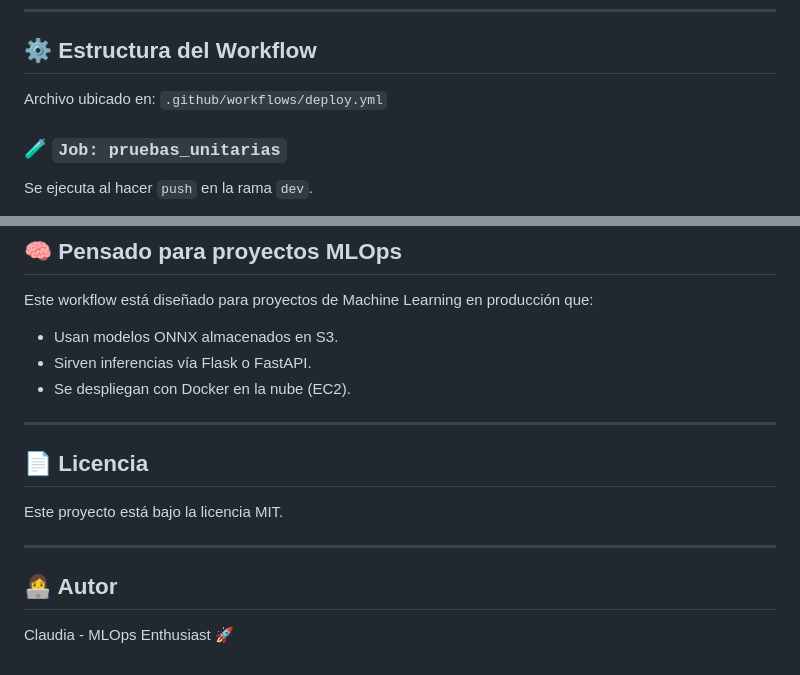
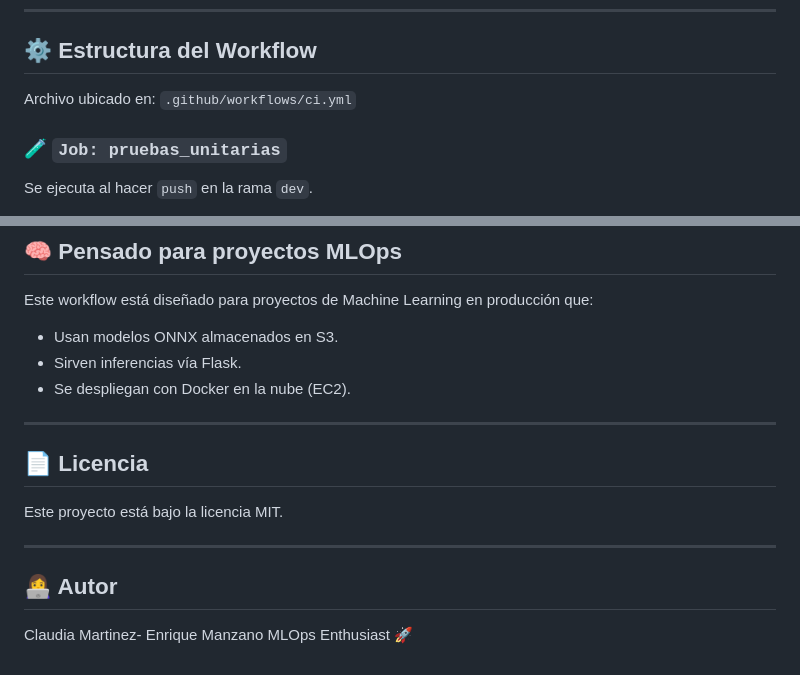
Before and after one commit to claudia-pixel/mlops-auto-deploy-model, a Markdown page: README.md, 2 parts joined by grey strips. GitHub-like rendering.

```diff
--- a/README.md
+++ b/README.md
@@ -31,7 +31,7 @@ graph TD;
 
 ## ⚙️ Estructura del Workflow
 
-Archivo ubicado en: `.github/workflows/deploy.yml`
+Archivo ubicado en: `.github/workflows/ci.yml`
 
 ### 🧪 `Job: pruebas_unitarias`
 Se ejecuta al hacer `push` en la rama `dev`.
@@ -121,7 +121,7 @@ gh pr create --base main --head dev --title "Deploy a producción"
 
 Este workflow está diseñado para proyectos de Machine Learning en producción que:
 - Usan modelos ONNX almacenados en S3.
-- Sirven inferencias vía Flask o FastAPI.
+- Sirven inferencias vía Flask.
 - Se despliegan con Docker en la nube (EC2).
 
 ---
@@ -134,4 +134,4 @@ Este proyecto está bajo la licencia MIT.
 
 ## 👩‍💻 Autor
 
-Claudia - MLOps Enthusiast 🚀
+Claudia Martinez- Enrique Manzano MLOps Enthusiast 🚀
```
